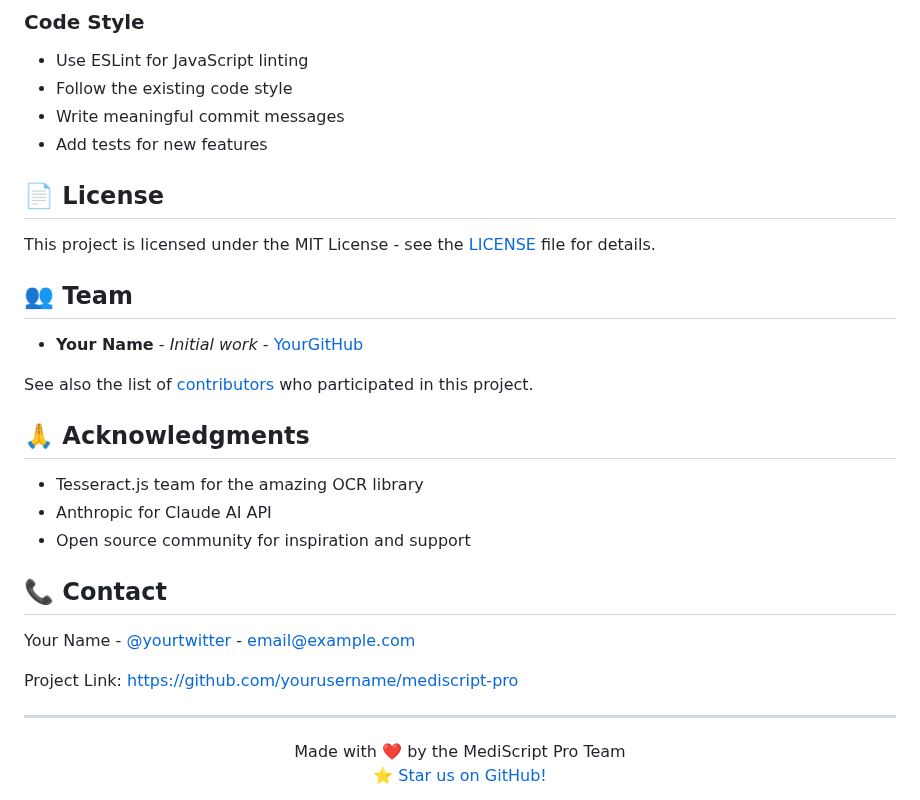
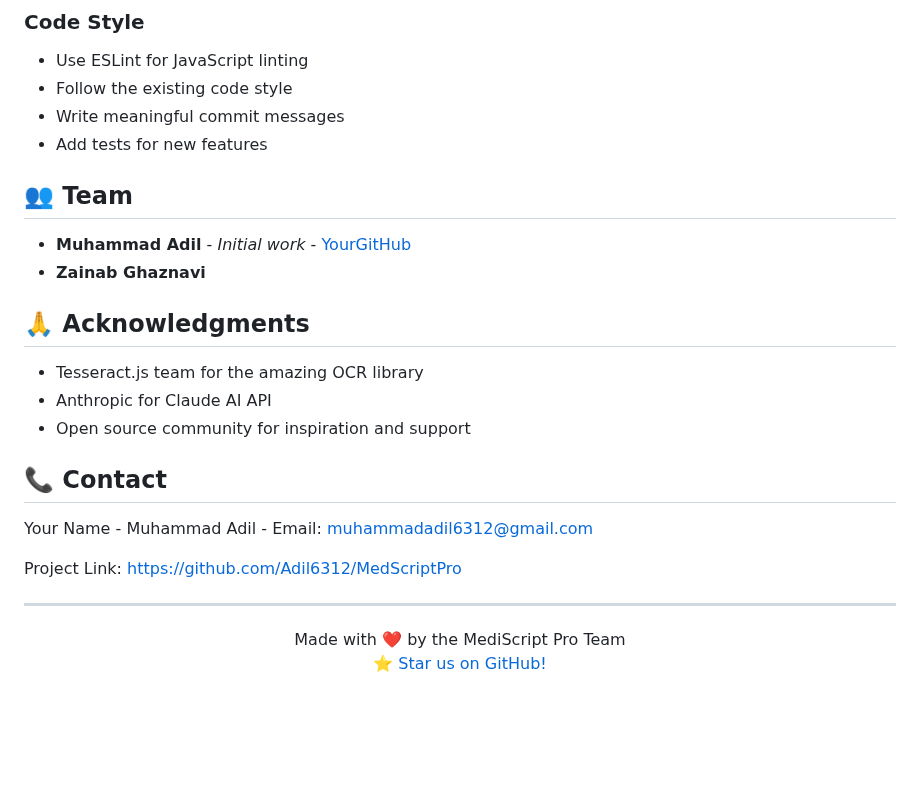
Before and after one commit to Adil6312/MedScriptPro, a Markdown page: README.md, the part around the change. Rendered like a GitHub page; blank space fills up the shorter version.

```diff
--- a/README.md
+++ b/README.md
@@ -453,15 +453,12 @@ We welcome contributions! Please see our [Contributing Guidelines](CONTRIBUTING.
 - Write meaningful commit messages
 - Add tests for new features
 
-## 📄 License
-
-This project is licensed under the MIT License - see the [LICENSE](LICENSE) file for details.
 
 ## 👥 Team
 
-- **Your Name** - *Initial work* - [YourGitHub](https://github.com/yourusername)
+- **Muhammad Adil** - *Initial work* - [YourGitHub](https://github.com/Adil6312)
+- **Zainab Ghaznavi**
 
-See also the list of [contributors](https://github.com/yourusername/mediscript-pro/contributors) who participated in this project.
 
 ## 🙏 Acknowledgments
 
@@ -471,9 +468,9 @@ See also the list of [contributors](https://github.com/yourusername/mediscript-p
 
 ## 📞 Contact
 
-Your Name - [@yourtwitter](https://twitter.com/yourtwitter) - email@example.com
+Your Name - Muhammad Adil - Email: muhammadadil6312@gmail.com
 
-Project Link: [https://github.com/yourusername/mediscript-pro](https://github.com/yourusername/mediscript-pro)
+Project Link: [https://github.com/Adil6312/MedScriptPro](https://github.com/yourusername/mediscript-pro)
 
 ---
 
```
